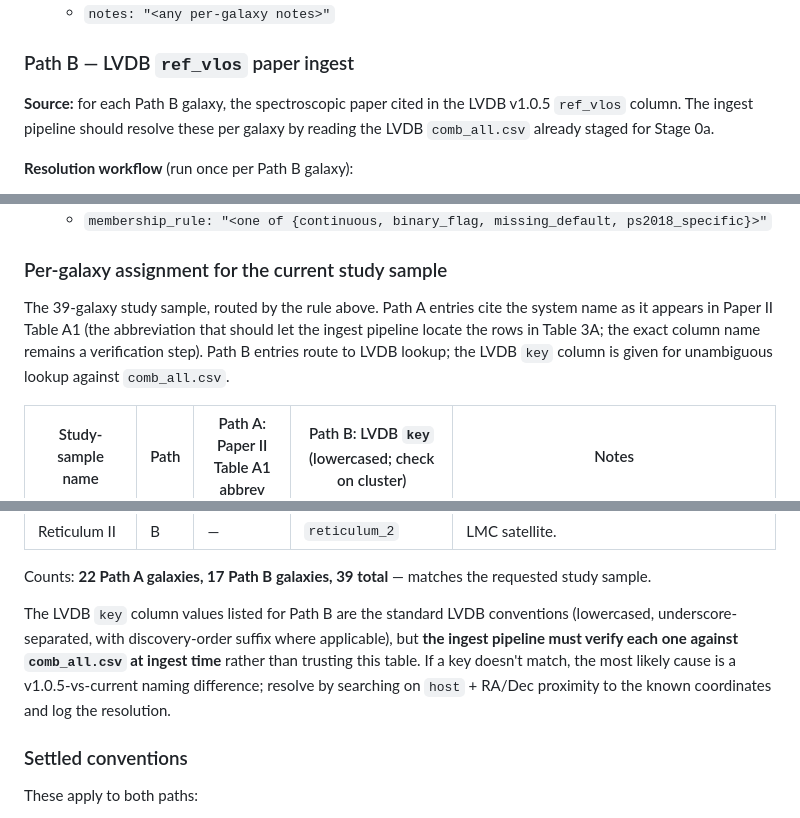
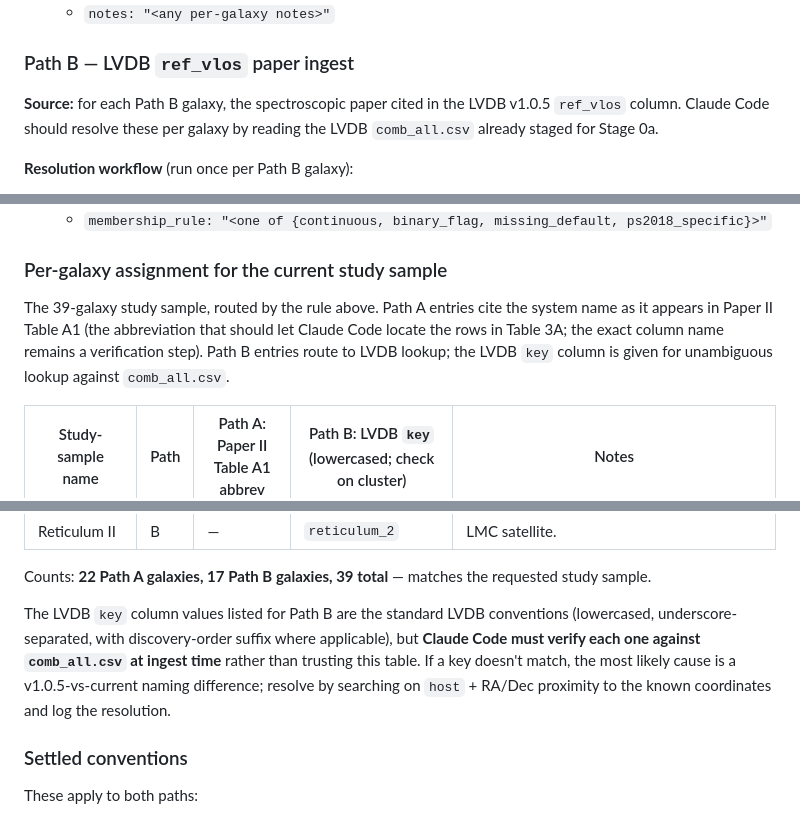
Before and after one commit to kailashraman/DwarfJeansAnalysis, a Markdown page: docs/plan/data_sources.md, 3 parts joined by grey strips. Drawn GitHub-style.

```diff
--- a/docs/plan/data_sources.md
+++ b/docs/plan/data_sources.md
@@ -334,7 +334,7 @@ The ingest stance, consistent with the raw-data-only rule:
 
 ### Path B — LVDB `ref_vlos` paper ingest
 
-**Source:** for each Path B galaxy, the spectroscopic paper cited in the LVDB v1.0.5 `ref_vlos` column. The ingest pipeline should resolve these per galaxy by reading the LVDB `comb_all.csv` already staged for Stage 0a.
+**Source:** for each Path B galaxy, the spectroscopic paper cited in the LVDB v1.0.5 `ref_vlos` column. Claude Code should resolve these per galaxy by reading the LVDB `comb_all.csv` already staged for Stage 0a.
 
 **Resolution workflow** (run once per Path B galaxy):
 
@@ -379,7 +379,7 @@ The ingest stance, consistent with the raw-data-only rule:
 
 ### Per-galaxy assignment for the current study sample
 
-The 39-galaxy study sample, routed by the rule above. Path A entries cite the system name as it appears in Paper II Table A1 (the abbreviation that should let the ingest pipeline locate the rows in Table 3A; the exact column name remains a verification step). Path B entries route to LVDB lookup; the LVDB `key` column is given for unambiguous lookup against `comb_all.csv`.
+The 39-galaxy study sample, routed by the rule above. Path A entries cite the system name as it appears in Paper II Table A1 (the abbreviation that should let Claude Code locate the rows in Table 3A; the exact column name remains a verification step). Path B entries route to LVDB lookup; the LVDB `key` column is given for unambiguous lookup against `comb_all.csv`.
 
 | Study-sample name | Path | Path A: Paper II Table A1 abbrev | Path B: LVDB `key` (lowercased; check on cluster) | Notes |
 |---|---|---|---|---|
@@ -425,7 +425,7 @@ The 39-galaxy study sample, routed by the rule above. Path A entries cite the sy
 
 Counts: **22 Path A galaxies, 17 Path B galaxies, 39 total** — matches the requested study sample.
 
-The LVDB `key` column values listed for Path B are the standard LVDB conventions (lowercased, underscore-separated, with discovery-order suffix where applicable), but **the ingest pipeline must verify each one against `comb_all.csv` at ingest time** rather than trusting this table. If a key doesn't match, the most likely cause is a v1.0.5-vs-current naming difference; resolve by searching on `host` + RA/Dec proximity to the known coordinates and log the resolution.
+The LVDB `key` column values listed for Path B are the standard LVDB conventions (lowercased, underscore-separated, with discovery-order suffix where applicable), but **Claude Code must verify each one against `comb_all.csv` at ingest time** rather than trusting this table. If a key doesn't match, the most likely cause is a v1.0.5-vs-current naming difference; resolve by searching on `host` + RA/Dec proximity to the known coordinates and log the resolution.
 
 ### Settled conventions
 
```
Also changed, not shown: other parts of docs/plan/data_sources.md (+4 -4 lines).
